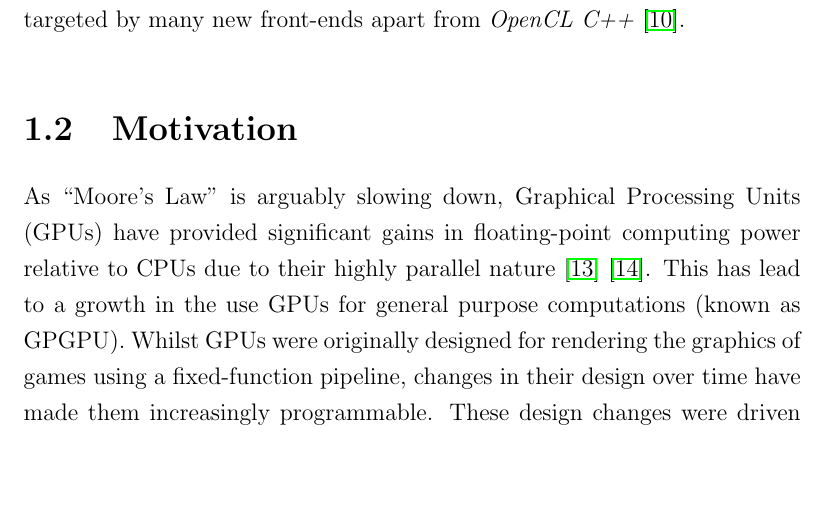
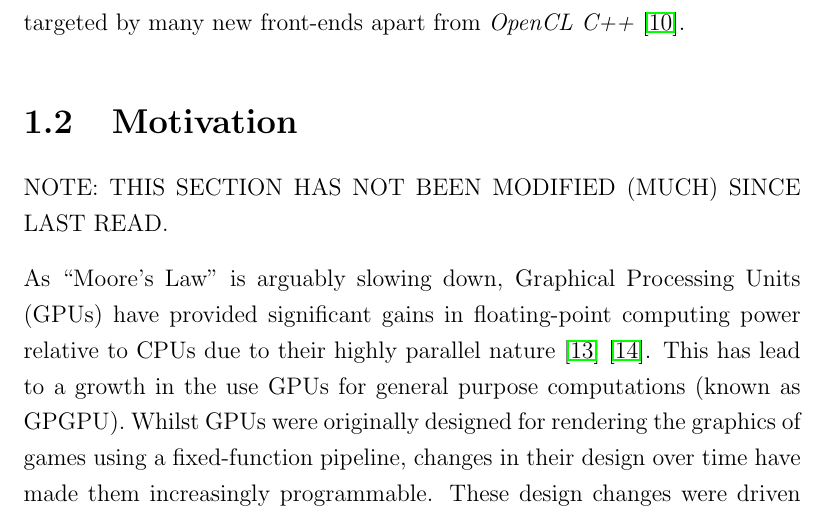
Before and after one commit to moosichu/part_iii_dissertation, a LaTeX thesis (acs-dissertation.tex): part of page 12 of 51, cut so that both start at the same text, the shorter picture padded with empty space. Compiled offline with pdfLaTeX.

Commit message:
Add another note for supervisor

```diff
--- a/acs-dissertation.tex
+++ b/acs-dissertation.tex
@@ -212,6 +212,8 @@ own niches, and SPIR-V has yet to be targeted by many new front-ends apart from
 % unfortunate amount of fragmentation and steep learning curves for using GPUs.
 % This is an important problem to work on due to the benefits solutions could
 % provide to the wide number of developers programming for GPUs.
+
+NOTE: THIS SECTION HAS NOT BEEN MODIFIED (MUCH) SINCE LAST READ.
 
 As ``Moore's Law'' is arguably slowing down, Graphical Processing Units (GPUs)
 have provided significant gains in floating-point computing power relative to
```
